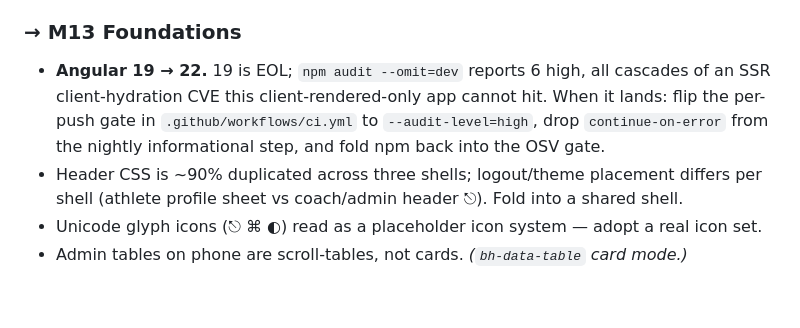
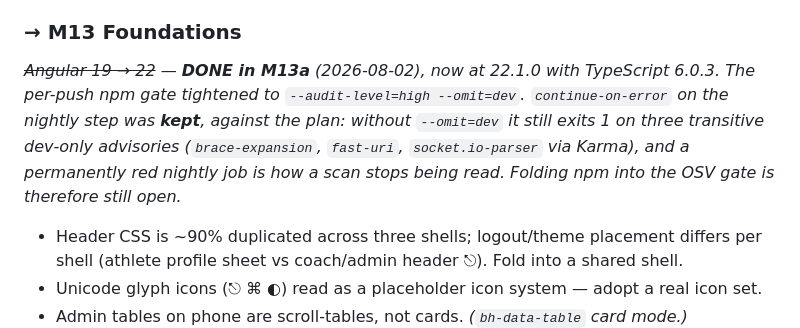
Before and after one commit to alelomo1998/boxhub, a Markdown page: docs/BACKLOG.md, the part around the change. Rendered like a GitHub page; blank space fills up the shorter version.

Commit message:
docs(m13a): mark the Angular upgrade done, record the gate nuance
Co-Authored-By: Claude Fable 5 <noreply@anthropic.com>

```diff
--- a/docs/BACKLOG.md
+++ b/docs/BACKLOG.md
@@ -82,10 +82,13 @@ stopped churning. Neither needs a new build pipeline — both ride the Playwrigh
 wording and gained a home.*
 
 ### → M13 Foundations
-- **Angular 19 → 22.** 19 is EOL; `npm audit --omit=dev` reports 6 high, all cascades of an SSR
-  client-hydration CVE this client-rendered-only app cannot hit. When it lands: flip the per-push gate
-  in `.github/workflows/ci.yml` to `--audit-level=high`, drop `continue-on-error` from the nightly
-  informational step, and fold npm back into the OSV gate.
+
+*~~Angular 19 → 22~~ — **DONE in M13a** (2026-08-02), now at 22.1.0 with TypeScript 6.0.3. The
+per-push npm gate tightened to `--audit-level=high --omit=dev`. `continue-on-error` on the nightly
+step was **kept**, against the plan: without `--omit=dev` it still exits 1 on three transitive
+dev-only advisories (`brace-expansion`, `fast-uri`, `socket.io-parser` via Karma), and a permanently
+red nightly job is how a scan stops being read. Folding npm into the OSV gate is therefore still open.*
+
 - Header CSS is ~90% duplicated across three shells; logout/theme placement differs per shell (athlete
   profile sheet vs coach/admin header ⎋). Fold into a shared shell.
 - Unicode glyph icons (⎋ ⌘ ◐) read as a placeholder icon system — adopt a real icon set.
```
